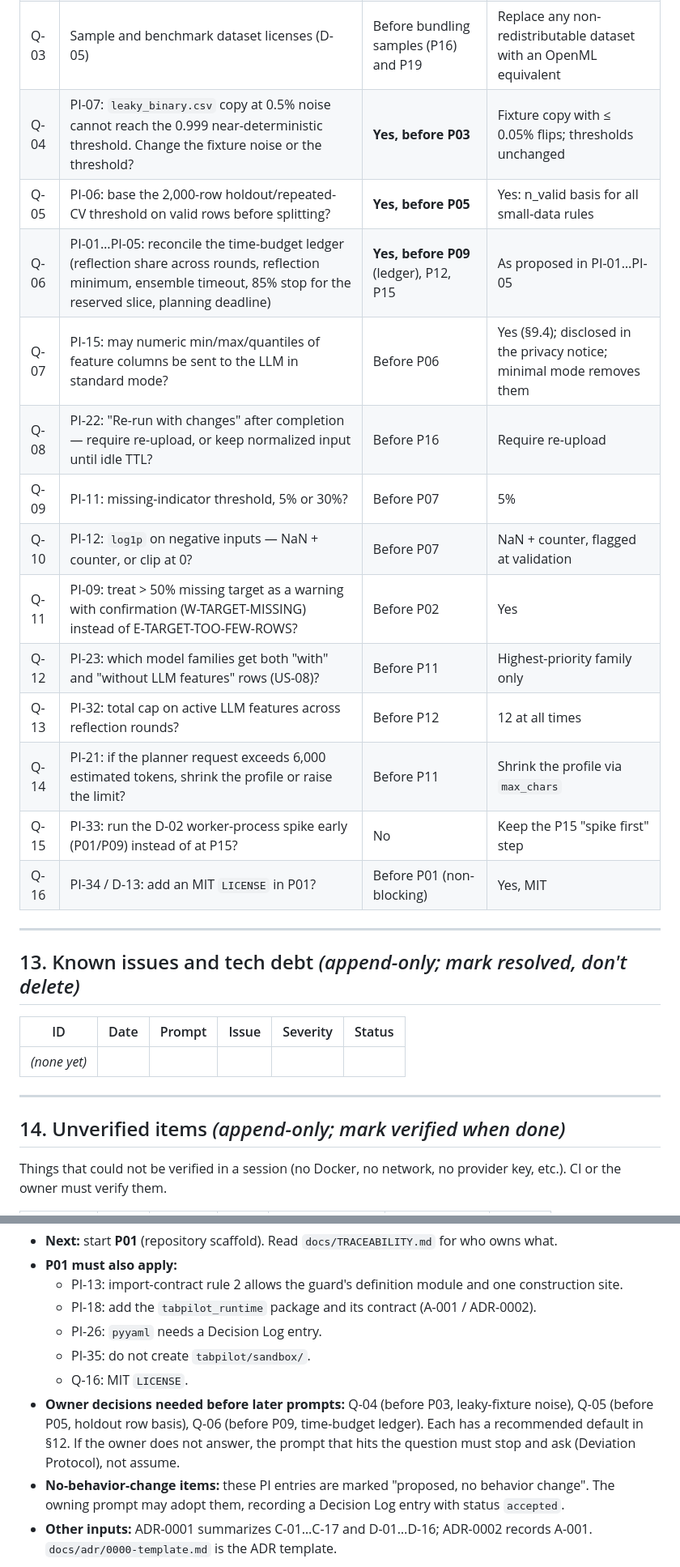
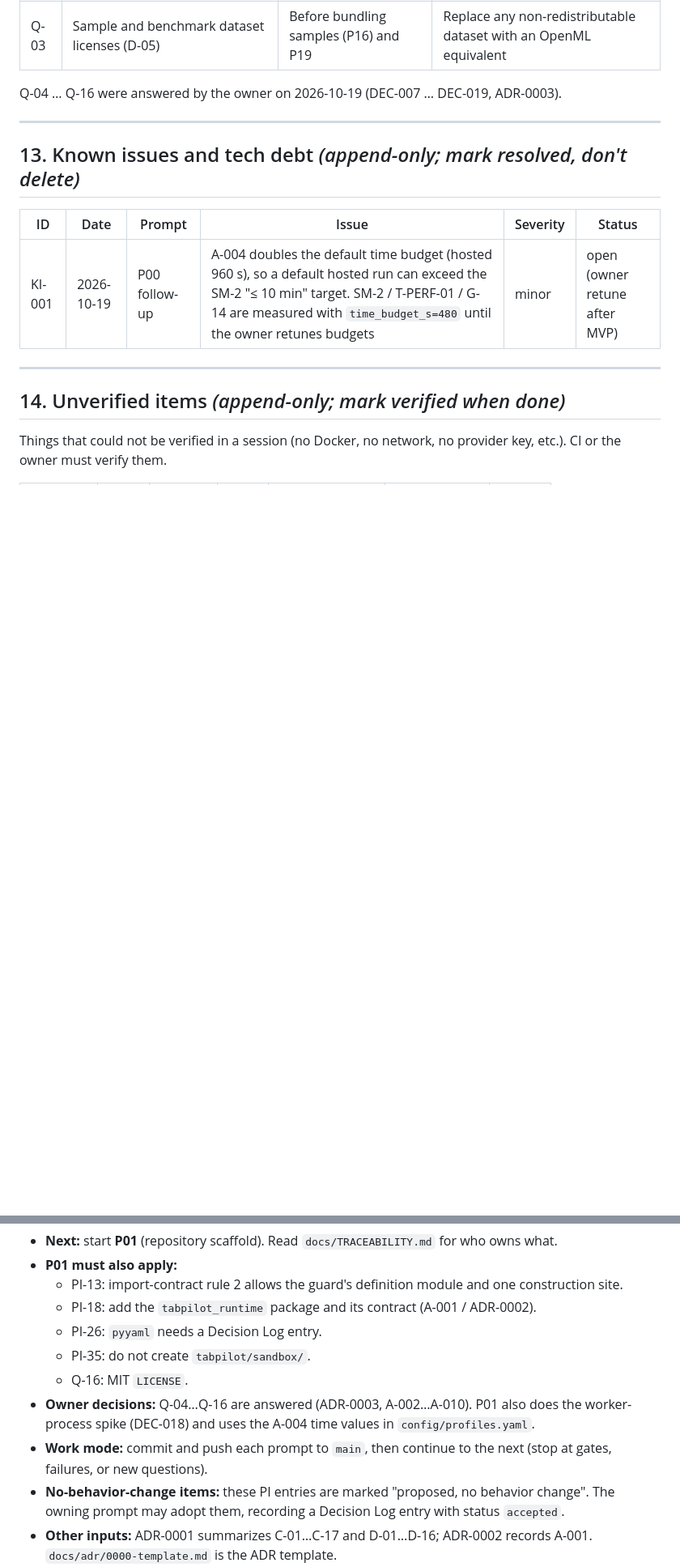
Before and after one commit to prabh505/AutoML, a Markdown page: CONTEXT.md, 2 parts joined by grey strips. Shown at 81% size. GitHub-like rendering; blank space fills up the shorter version.

```diff
--- a/CONTEXT.md
+++ b/CONTEXT.md
@@ -222,19 +244,8 @@ Each amendment overrides the PRD only for the exact item named.
 | Q-01 | Verify Streamlit Community Cloud resources (D-01) with a probe app | Before P18 perf calibration | Keep 1 GB design assumption |
 | Q-02 | Provider order and model IDs for hosted (D-03) | Before deployment (P20) | Groq first; IDs from provider pages at deploy time |
 | Q-03 | Sample and benchmark dataset licenses (D-05) | Before bundling samples (P16) and P19 | Replace any non-redistributable dataset with an OpenML equivalent |
-| Q-04 | PI-07: `leaky_binary.csv` copy at 0.5% noise cannot reach the 0.999 near-deterministic threshold. Change the fixture noise or the threshold? | **Yes, before P03** | Fixture copy with ≤ 0.05% flips; thresholds unchanged |
-| Q-05 | PI-06: base the 2,000-row holdout/repeated-CV threshold on valid rows before splitting? | **Yes, before P05** | Yes: n_valid basis for all small-data rules |
-| Q-06 | PI-01…PI-05: reconcile the time-budget ledger (reflection share across rounds, reflection minimum, ensemble timeout, 85% stop for the reserved slice, planning deadline) | **Yes, before P09** (ledger), P12, P15 | As proposed in PI-01…PI-05 |
-| Q-07 | PI-15: may numeric min/max/quantiles of feature columns be sent to the LLM in standard mode? | Before P06 | Yes (§9.4); disclosed in the privacy notice; minimal mode removes them |
-| Q-08 | PI-22: "Re-run with changes" after completion — require re-upload, or keep normalized input until idle TTL? | Before P16 | Require re-upload |
-| Q-09 | PI-11: missing-indicator threshold, 5% or 30%? | Before P07 | 5% |
-| Q-10 | PI-12: `log1p` on negative inputs — NaN + counter, or clip at 0? | Before P07 | NaN + counter, flagged at validation |
-| Q-11 | PI-09: treat > 50% missing target as a warning with confirmation (W-TARGET-MISSING) instead of E-TARGET-TOO-FEW-ROWS? | Before P02 | Yes |
-| Q-12 | PI-23: which model families get both "with" and "without LLM features" rows (US-08)? | Before P11 | Highest-priority family only |
-| Q-13 | PI-32: total cap on active LLM features across reflection rounds? | Before P12 | 12 at all times |
-| Q-14 | PI-21: if the planner request exceeds 6,000 estimated tokens, shrink the profile or raise the limit? | Before P11 | Shrink the profile via `max_chars` |
-| Q-15 | PI-33: run the D-02 worker-process spike early (P01/P09) instead of at P15? | No | Keep the P15 "spike first" step |
-| Q-16 | PI-34 / D-13: add an MIT `LICENSE` in P01? | Before P01 (non-blocking) | Yes, MIT |
+
+Q-04 … Q-16 were answered by the owner on 2026-10-19 (DEC-007 … DEC-019, ADR-0003).
 
 ---
 
@@ -242,7 +253,7 @@ Each amendment overrides the PRD only for the exact item named.
 
 | ID | Date | Prompt | Issue | Severity | Status |
 | --- | --- | --- | --- | --- | --- |
-| *(none yet)* | | | | | |
+| KI-001 | 2026-10-19 | P00 follow-up | A-004 doubles the default time budget (hosted 960 s), so a default hosted run can exceed the SM-2 "≤ 10 min" target. SM-2 / T-PERF-01 / G-14 are measured with `time_budget_s=480` until the owner retunes budgets | minor | open (owner retune after MVP) |
 
 ---
 
@@ -297,6 +309,7 @@ Things that could not be verified in a session (no Docker, no network, no provid
   - PI-26: `pyyaml` needs a Decision Log entry.
   - PI-35: do not create `tabpilot/sandbox/`.
   - Q-16: MIT `LICENSE`.
-- **Owner decisions needed before later prompts:** Q-04 (before P03, leaky-fixture noise), Q-05 (before P05, holdout row basis), Q-06 (before P09, time-budget ledger). Each has a recommended default in §12. If the owner does not answer, the prompt that hits the question must stop and ask (Deviation Protocol), not assume.
+- **Owner decisions:** Q-04…Q-16 are answered (ADR-0003, A-002…A-010). P01 also does the worker-process spike (DEC-018) and uses the A-004 time values in `config/profiles.yaml`.
+- **Work mode:** commit and push each prompt to `main`, then continue to the next (stop at gates, failures, or new questions).
 - **No-behavior-change items:** these PI entries are marked "proposed, no behavior change". The owning prompt may adopt them, recording a Decision Log entry with status `accepted`.
 - **Other inputs:** ADR-0001 summarizes C-01…C-17 and D-01…D-16; ADR-0002 records A-001. `docs/adr/0000-template.md` is the ADR template.
```
Also changed, not shown: other parts of CONTEXT.md (+43 -20 lines), docs/adr/0003-owner-decisions-p00-questions.md (added, +95 -0 lines).
